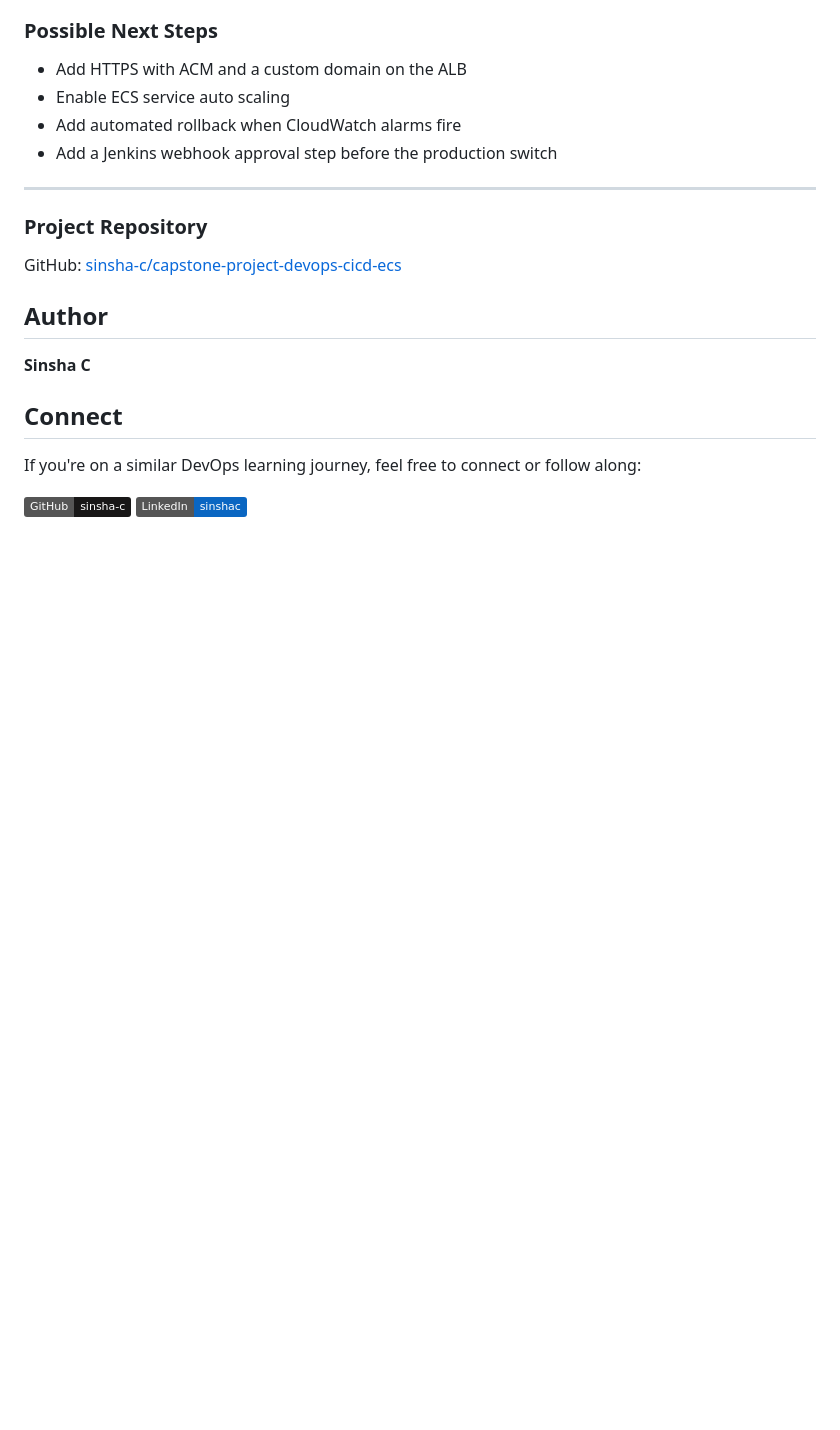
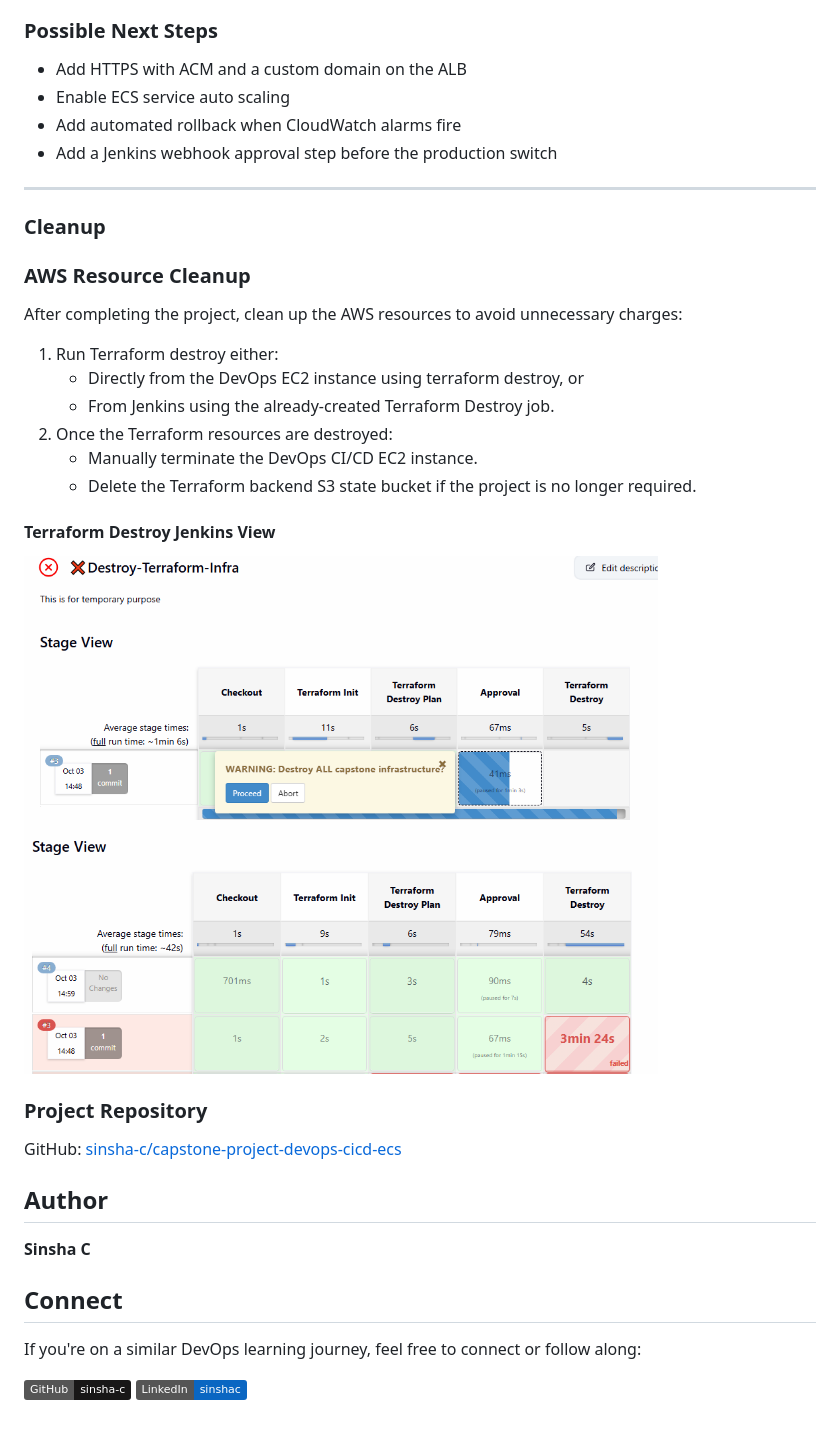
Before and after one commit to sinsha-c/capstone-project-devops-cicd-ecs, a Markdown page: README.md, the part around the change. Drawn GitHub-style; pictures changed too: screenshots/12-terraform-destroy-confirmation.png (added), screenshots/12-terraform-destroy-stage.png (added); badges without logos; blank space fills up the shorter version.

Commit message:
Cleanup resources added in readme

```diff
--- a/README.md
+++ b/README.md
@@ -1946,6 +1946,24 @@ Git Commit ──▶ Jenkins ──▶ SonarQube ──▶ Trivy ──▶ ECR
 - Add a Jenkins webhook approval step before the production switch
 
 ---
+### Cleanup
+
+### AWS Resource Cleanup
+
+After completing the project, clean up the AWS resources to avoid unnecessary charges:
+
+1. Run Terraform destroy either:
+   - Directly from the DevOps EC2 instance using terraform destroy, or
+   - From Jenkins using the already-created Terraform Destroy job.
+2. Once the Terraform resources are destroyed:
+   - Manually terminate the DevOps CI/CD EC2 instance.
+   - Delete the Terraform backend S3 state bucket if the project is no longer required.
+
+#### Terraform Destroy Jenkins View
+
+<img src="screenshots/12-terraform-destroy-confirmation.png" width="80%">
+
+<img src="screenshots/12-terraform-destroy-stage.png" width="80%">
 
 ### Project Repository
 
```
Also changed, not shown: screenshots/jenkins-overall-task.png (added), 1 other file.
